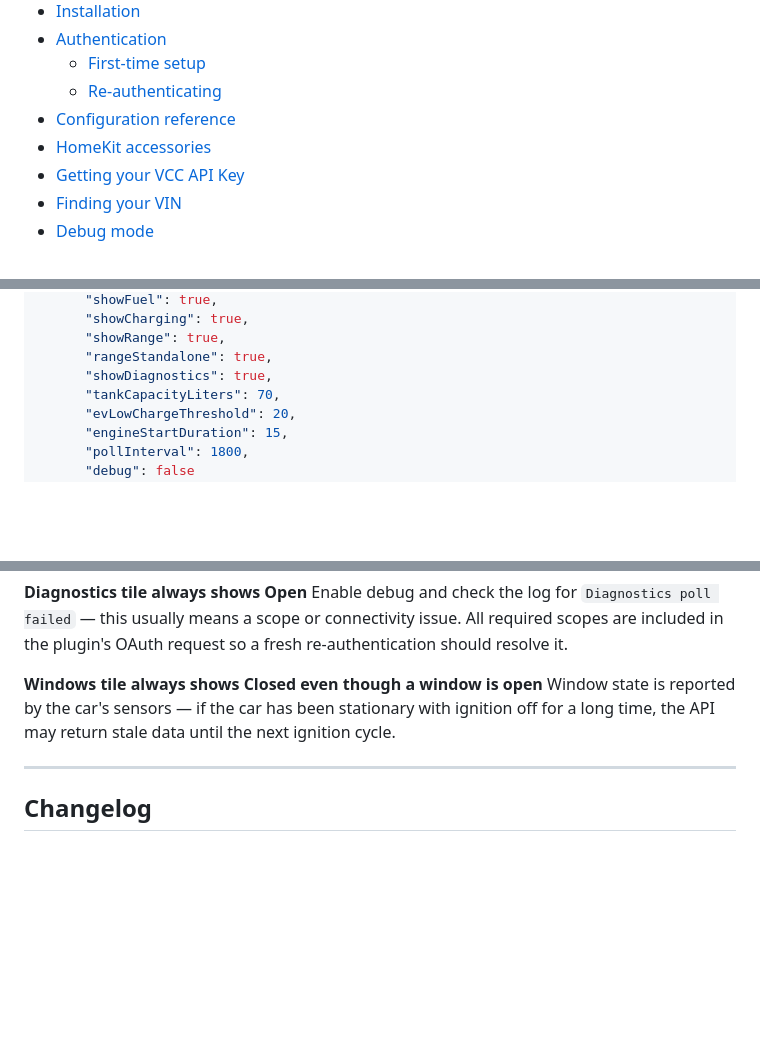
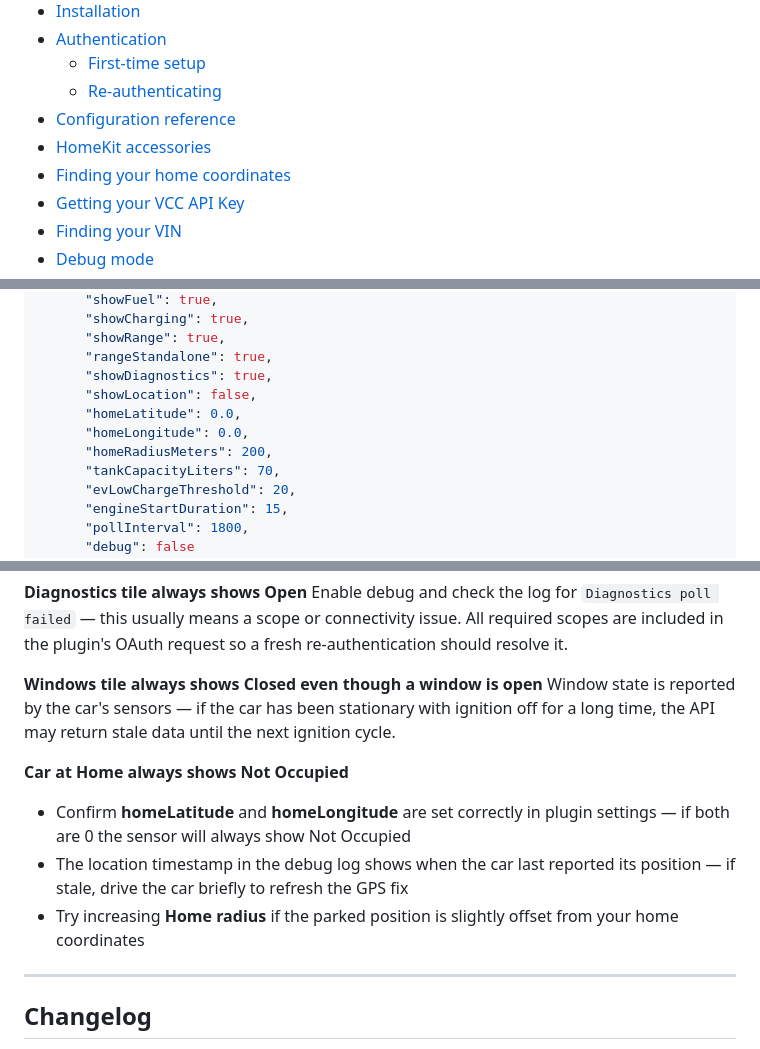
Before and after one commit to Codzelerate/homebridge-volvo-xc90, a Markdown page: README.md, 3 parts joined by grey strips. GitHub-like rendering; blank space fills up the shorter version.

```diff
--- a/README.md
+++ b/README.md
@@ -21,6 +21,7 @@ Control and monitor your car directly from the Apple Home app and Siri — lock/
   - [Re-authenticating](#re-authenticating)
 - [Configuration reference](#configuration-reference)
 - [HomeKit accessories](#homekit-accessories)
+- [Finding your home coordinates](#car-at-home)
 - [Getting your VCC API Key](#getting-your-vcc-api-key)
 - [Finding your VIN](#finding-your-vin)
 - [Debug mode](#debug-mode)
@@ -203,6 +209,10 @@ You need to re-authenticate when:
       "showRange": true,
       "rangeStandalone": true,
       "showDiagnostics": true,
+      "showLocation": false,
+      "homeLatitude": 0.0,
+      "homeLongitude": 0.0,
+      "homeRadiusMeters": 200,
       "tankCapacityLiters": 70,
       "evLowChargeThreshold": 20,
       "engineStartDuration": 15,
@@ -401,6 +436,11 @@ Enable debug and check the log for `Diagnostics poll failed` — this usually me
 **Windows tile always shows Closed even though a window is open**
 Window state is reported by the car's sensors — if the car has been stationary with ignition off for a long time, the API may return stale data until the next ignition cycle.
 
+**Car at Home always shows Not Occupied**
+- Confirm **homeLatitude** and **homeLongitude** are set correctly in plugin settings — if both are 0 the sensor will always show Not Occupied
+- The location timestamp in the debug log shows when the car last reported its position — if stale, drive the car briefly to refresh the GPS fix
+- Try increasing **Home radius** if the parked position is slightly offset from your home coordinates
+
 ---
 
 ## Changelog
```
Also changed, not shown: other parts of README.md (+30 -0 lines).
